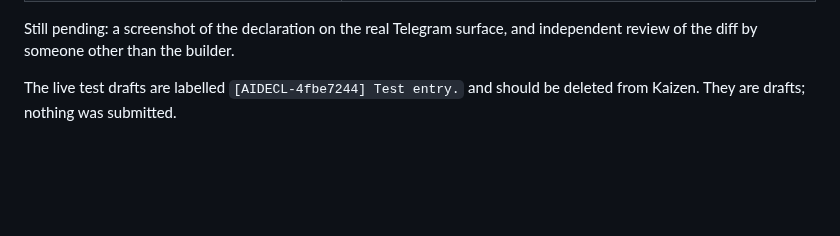
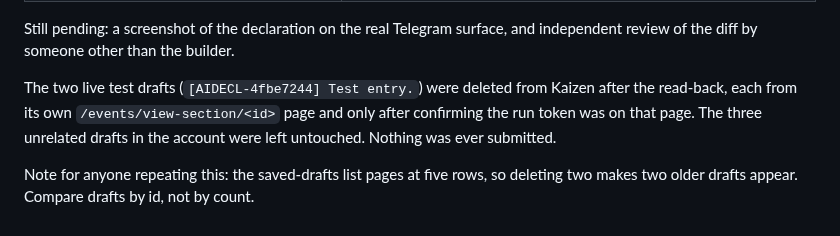
Before and after one commit to moeedahmed/portfolio-guru, a Markdown page: docs/rcem-ai-declaration.md, the part around the change. Drawn GitHub-style; blank space fills up the shorter version.

Commit message:
docs(compliance): record cleanup of the live AI-declaration test drafts
Both test drafts deleted from Kaizen, each from its own view-section page and
only after confirming the run token was present. The three unrelated drafts in
the account were untouched.

Also notes the trap that cost a retry: the saved-drafts list pages at five
rows, so removing two surfaces two older ones and a count-based check reads as
a failure.

Co-Authored-By: Claude Opus 5 <noreply@anthropic.com>

```diff
--- a/docs/rcem-ai-declaration.md
+++ b/docs/rcem-ai-declaration.md
@@ -81,5 +81,10 @@ Risk class 3 (visual: draft preview changed) with filing behaviour touched.
 Still pending: a screenshot of the declaration on the real Telegram surface,
 and independent review of the diff by someone other than the builder.
 
-The live test drafts are labelled `[AIDECL-4fbe7244] Test entry.` and should be
-deleted from Kaizen. They are drafts; nothing was submitted.
+The two live test drafts (`[AIDECL-4fbe7244] Test entry.`) were deleted from
+Kaizen after the read-back, each from its own `/events/view-section/<id>` page
+and only after confirming the run token was on that page. The three unrelated
+drafts in the account were left untouched. Nothing was ever submitted.
+
+Note for anyone repeating this: the saved-drafts list pages at five rows, so
+deleting two makes two older drafts appear. Compare drafts by id, not by count.
```
